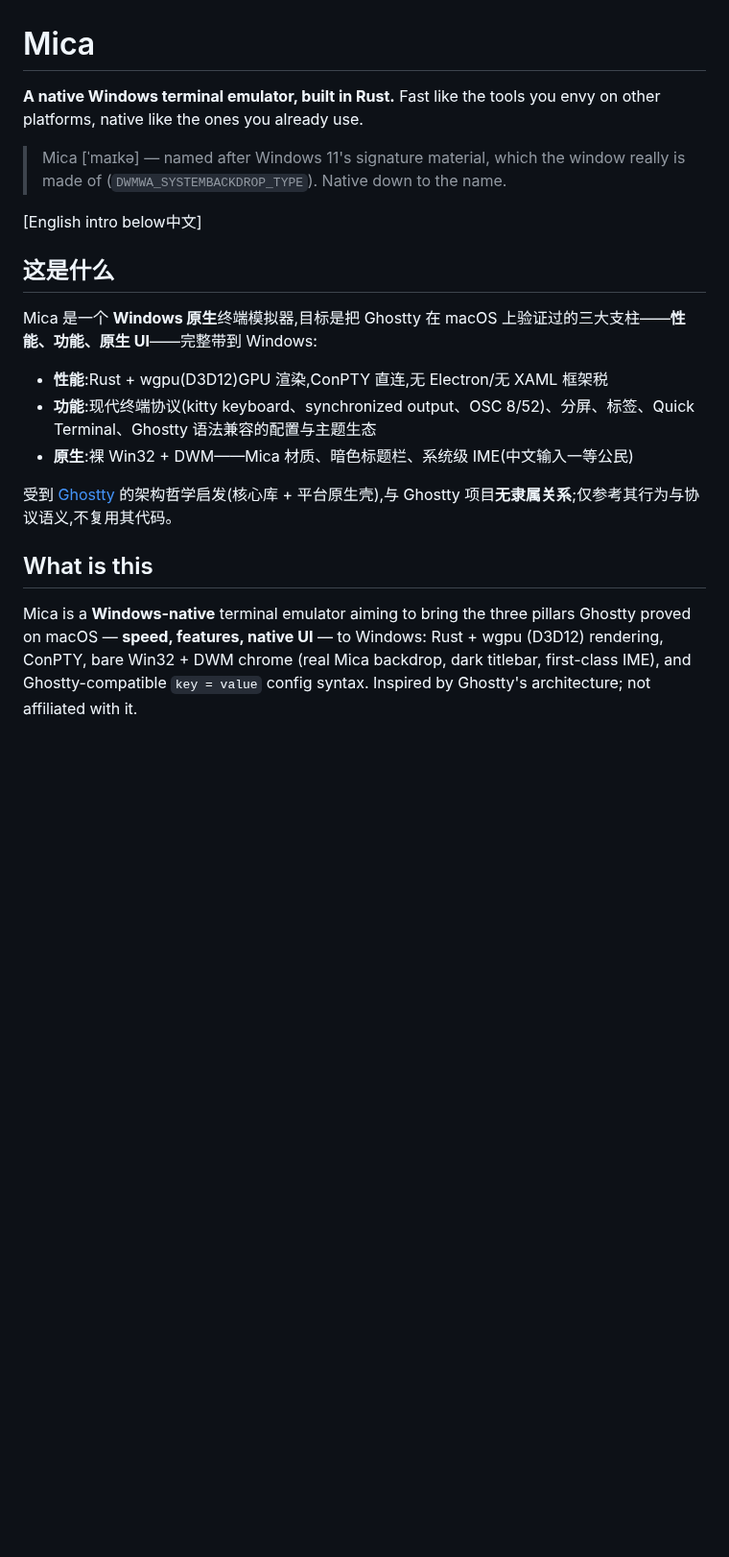
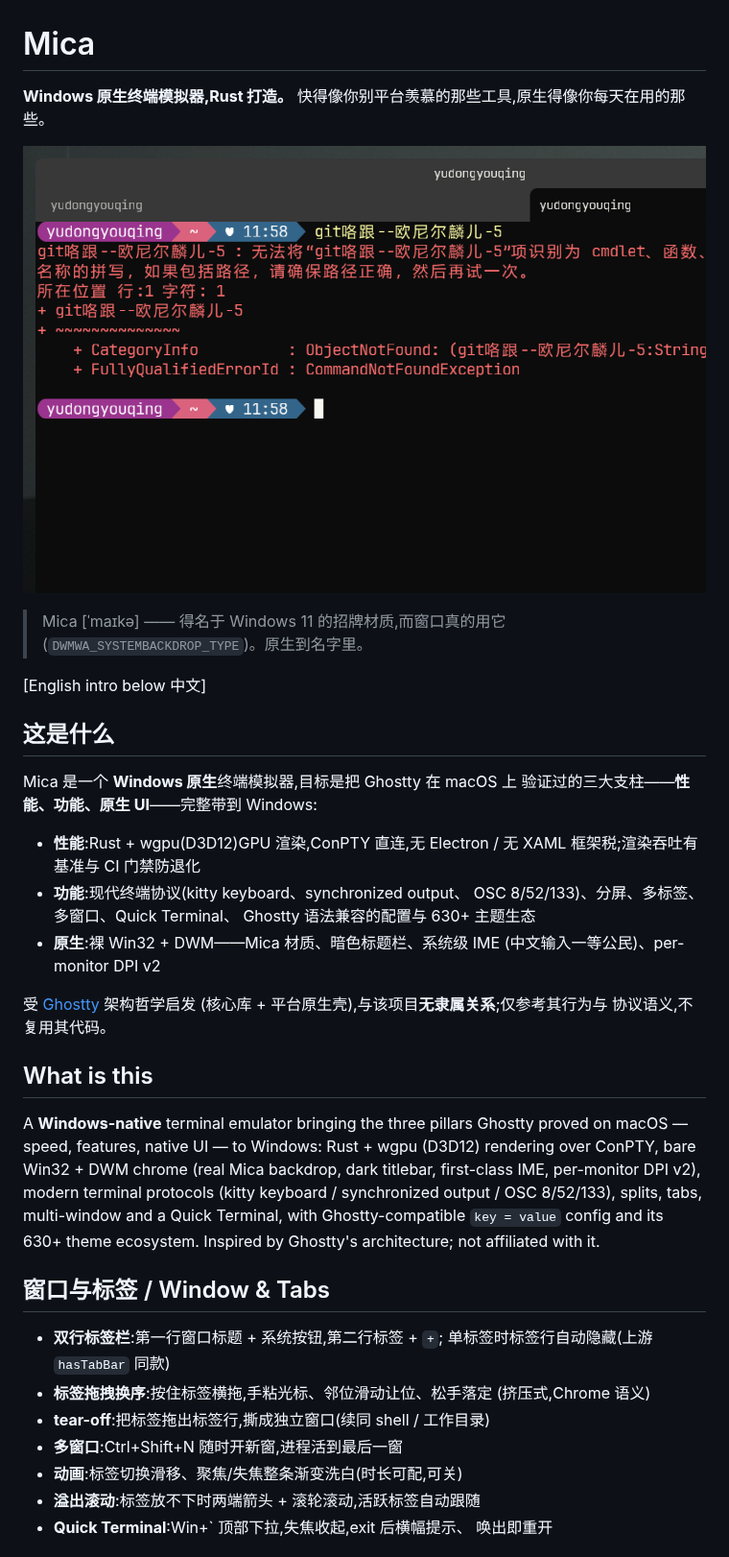
Before and after one commit to yudongyouqing/mica, a Markdown page: README.md, the part around one of its changes. Shown at 96% size. Drawn GitHub-style; pictures changed too: docs/screenshot.png (added); blank space fills up the shorter version.

```diff
--- a/README.md
+++ b/README.md
@@ -1,21 +1,52 @@
 # Mica
 
-**A native Windows terminal emulator, built in Rust.** Fast like the tools you envy on other platforms, native like the ones you already use.
+**Windows 原生终端模拟器,Rust 打造。** 快得像你别平台羡慕的那些工具,原生得像你每天在用的那些。
 
-> Mica [ˈmaɪkə] — named after Windows 11's signature material, which the window really is made of (`DWMWA_SYSTEMBACKDROP_TYPE`). Native down to the name.
+![screenshot](docs/screenshot.png)
 
-[English intro below中文]
+> Mica [ˈmaɪkə] —— 得名于 Windows 11 的招牌材质,而窗口真的用它
+> (`DWMWA_SYSTEMBACKDROP_TYPE`)。原生到名字里。
+
+[English intro below 中文]
 
 ## 这是什么
 
-Mica 是一个 **Windows 原生**终端模拟器,目标是把 Ghostty 在 macOS 上验证过的三大支柱——**性能、功能、原生 UI**——完整带到 Windows:
+Mica 是一个 **Windows 原生**终端模拟器,目标是把 Ghostty 在 macOS 上
+验证过的三大支柱——**性能、功能、原生 UI**——完整带到 Windows:
 
-- **性能**:Rust + wgpu(D3D12)GPU 渲染,ConPTY 直连,无 Electron/无 XAML 框架税
-- **功能**:现代终端协议(kitty keyboard、synchronized output、OSC 8/52)、分屏、标签、Quick Terminal、Ghostty 语法兼容的配置与主题生态
-- **原生**:裸 Win32 + DWM——Mica 材质、暗色标题栏、系统级 IME(中文输入一等公民)
+- **性能**:Rust + wgpu(D3D12)GPU 渲染,ConPTY 直连,无 Electron /
+  无 XAML 框架税;渲染吞吐有基准与 CI 门禁防退化
+- **功能**:现代终端协议(kitty keyboard、synchronized output、
+  OSC 8/52/133)、分屏、多标签、多窗口、Quick Terminal、
+  Ghostty 语法兼容的配置与 630+ 主题生态
+- **原生**:裸 Win32 + DWM——Mica 材质、暗色标题栏、系统级 IME
+  (中文输入一等公民)、per-monitor DPI v2
 
-受到 [Ghostty](https://github.com/ghostty-org/ghostty) 的架构哲学启发(核心库 + 平台原生壳),与 Ghostty 项目**无隶属关系**;仅参考其行为与协议语义,不复用其代码。
+受 [Ghostty](https://github.com/ghostty-org/ghostty) 架构哲学启发
+(核心库 + 平台原生壳),与该项目**无隶属关系**;仅参考其行为与
+协议语义,不复用其代码。
 
 ## What is this
 
-Mica is a **Windows-native** terminal emulator aiming to bring the three pillars Ghostty proved on macOS — **speed, features, native UI** — to Windows: Rust + wgpu (D3D12) rendering, ConPTY, bare Win32 + DWM chrome (real Mica backdrop, dark titlebar, first-class IME), and Ghostty-compatible `key = value` config syntax. Inspired by Ghostty's architecture; not affiliated with it.
+A **Windows-native** terminal emulator bringing the three pillars Ghostty
+proved on macOS — speed, features, native UI — to Windows: Rust + wgpu
+(D3D12) rendering over ConPTY, bare Win32 + DWM chrome (real Mica
+backdrop, dark titlebar, first-class IME, per-monitor DPI v2), modern
+terminal protocols (kitty keyboard / synchronized output / OSC 8/52/133),
+splits, tabs, multi-window and a Quick Terminal, with Ghostty-compatible
+`key = value` config and its 630+ theme ecosystem. Inspired by Ghostty's
+architecture; not affiliated with it.
+
+## 窗口与标签 / Window & Tabs
+
+- **双行标签栏**:第一行窗口标题 + 系统按钮,第二行标签 + `+`;
+  单标签时标签行自动隐藏(上游 `hasTabBar` 同款)
+- **标签拖拽换序**:按住标签横拖,手粘光标、邻位滑动让位、松手落定
+  (挤压式,Chrome 语义)
+- **tear-off**:把标签拖出标签行,撕成独立窗口(续同 shell / 工作目录)
+- **多窗口**:Ctrl+Shift+N 随时开新窗,进程活到最后一窗
+- **动画**:标签切换滑移、聚焦/失焦整条渐变洗白(时长可配,可关)
+- **溢出滚动**:标签放不下时两端箭头 + 滚轮滚动,活跃标签自动跟随
+- **Quick Terminal**:Win+\` 顶部下拉,失焦收起,exit 后横幅提示、
+  唤出即重开
+
```
Also changed, not shown: other parts of README.md (+69 -34 lines).
